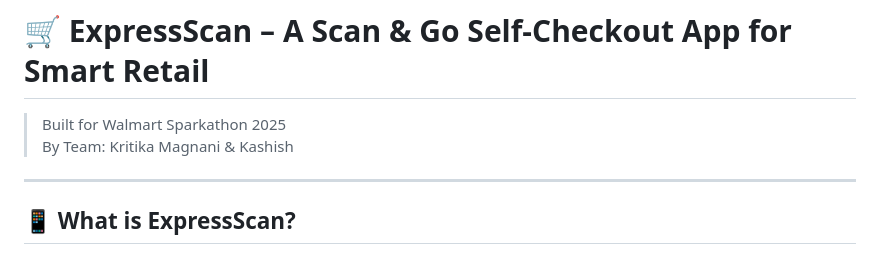
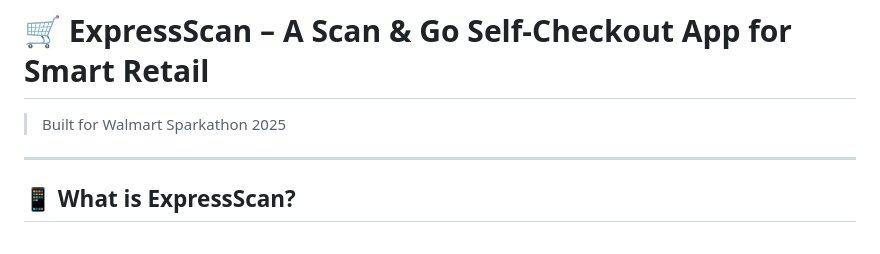
Before and after one commit to kritika0818/ExpressScan, a Markdown page: README.md, the part around the change. Rendered like a GitHub page.

```diff
--- a/README.md
+++ b/README.md
@@ -1,7 +1,6 @@
 # 🛒 ExpressScan – A Scan & Go Self-Checkout App for Smart Retail
 
 > Built for Walmart Sparkathon 2025
-> By Team: Kritika Magnani & Kashish
 
 ---
 
```
